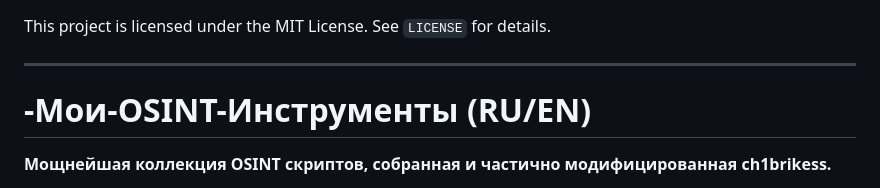
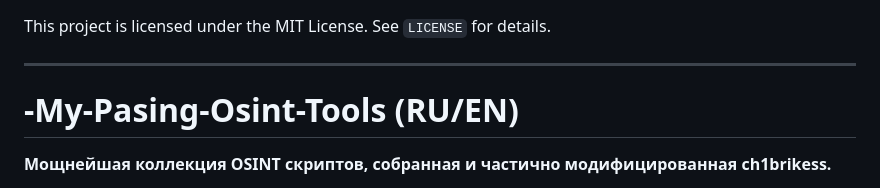
Before and after one commit to ch1brikess/Parsing-Osint, a Markdown page: README.md, the part around one of its changes. Drawn GitHub-style.

```diff
--- a/README.md
+++ b/README.md
@@ -120,7 +120,7 @@ This project is licensed under the MIT License. See `LICENSE` for details.
 
 ---
 
-# -Мои-OSINT-Инструменты (RU/EN)
+# -My-Pasing-Osint-Tools (RU/EN)
 
 **Мощнейшая коллекция OSINT скриптов, собранная и частично модифицированная ch1brikess.**
 
```
Also changed, not shown: other parts of README.md (+10 -10 lines).
